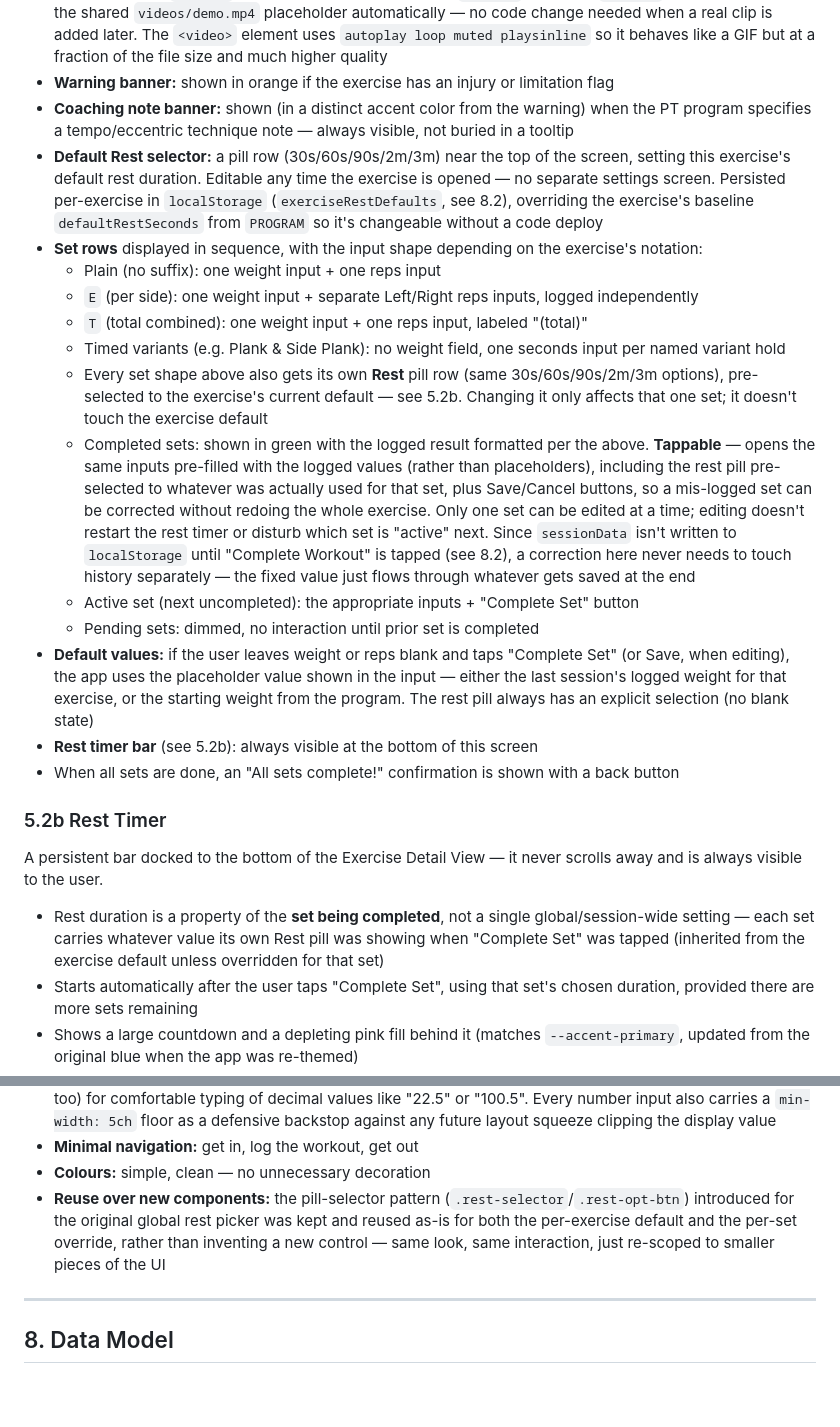
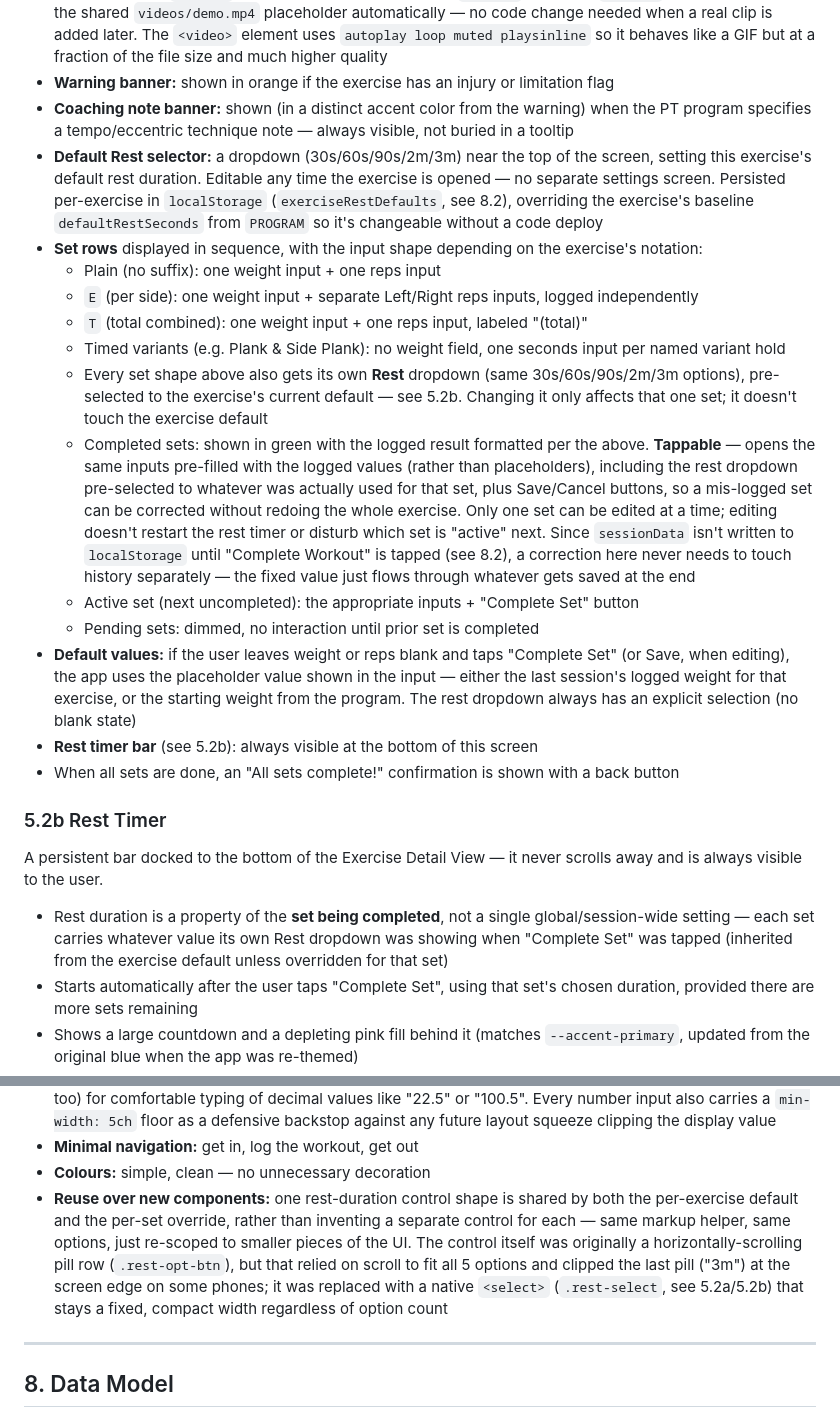
Before and after one commit to julianleitch82-droid/malestrom, a Markdown page: PRD/PRD.md, 2 parts joined by grey strips. GitHub-like rendering; blank space fills up the shorter version.

Commit message:
Sync PRD with rest-dropdown change (Phase 24)
Documentation-only update, no code touched. The pill row -> <select>
dropdown conversion for rest-duration selection (commit b3d0e76) was
never reflected in the PRD. Updates:

- Section 5.2a/5.2b: pill -> dropdown terminology for Default Rest and
  per-set Rest controls
- Section 7 (Design Guidelines): rewrote the pill-selector-reuse
  rationale to describe the current <select>-based control and why it
  replaced the pill row (mobile overflow)
- Section 10: added Phase 24, including a flagged follow-up — the
  service worker cache was not bumped for this change (still v4)
  despite app.js/style.css/workout.html all changing, so returning
  users may see the old pill layout until a future cache bump or a
  manual Force Refresh
- Last Updated bumped to August 2026

Co-Authored-By: Claude Sonnet 5 <noreply@anthropic.com>

```diff
--- a/PRD/PRD.md
+++ b/PRD/PRD.md
@@ -129,17 +129,17 @@ A full-screen takeover opened by tapping any exercise in the list. This is the o
 - **Video demo:** 16:9 short looping MP4 (H.264) showing the correct movement. Each exercise points at its own filename in `videos/`; until the real clip is filmed, the `<video>` element's `onerror` handler falls back to the shared `videos/demo.mp4` placeholder automatically — no code change needed when a real clip is added later. The `<video>` element uses `autoplay loop muted playsinline` so it behaves like a GIF but at a fraction of the file size and much higher quality
 - **Warning banner:** shown in orange if the exercise has an injury or limitation flag
 - **Coaching note banner:** shown (in a distinct accent color from the warning) when the PT program specifies a tempo/eccentric technique note — always visible, not buried in a tooltip
-- **Default Rest selector:** a pill row (30s/60s/90s/2m/3m) near the top of the screen, setting this exercise's default rest duration. Editable any time the exercise is opened — no separate settings screen. Persisted per-exercise in `localStorage` (`exerciseRestDefaults`, see 8.2), overriding the exercise's baseline `defaultRestSeconds` from `PROGRAM` so it's changeable without a code deploy
+- **Default Rest selector:** a dropdown (30s/60s/90s/2m/3m) near the top of the screen, setting this exercise's default rest duration. Editable any time the exercise is opened — no separate settings screen. Persisted per-exercise in `localStorage` (`exerciseRestDefaults`, see 8.2), overriding the exercise's baseline `defaultRestSeconds` from `PROGRAM` so it's changeable without a code deploy
 - **Set rows** displayed in sequence, with the input shape depending on the exercise's notation:
   - Plain (no suffix): one weight input + one reps input
   - `E` (per side): one weight input + separate Left/Right reps inputs, logged independently
   - `T` (total combined): one weight input + one reps input, labeled "(total)"
   - Timed variants (e.g. Plank & Side Plank): no weight field, one seconds input per named variant hold
-  - Every set shape above also gets its own **Rest** pill row (same 30s/60s/90s/2m/3m options), pre-selected to the exercise's current default — see 5.2b. Changing it only affects that one set; it doesn't touch the exercise default
-  - Completed sets: shown in green with the logged result formatted per the above. **Tappable** — opens the same inputs pre-filled with the logged values (rather than placeholders), including the rest pill pre-selected to whatever was actually used for that set, plus Save/Cancel buttons, so a mis-logged set can be corrected without redoing the whole exercise. Only one set can be edited at a time; editing doesn't restart the rest timer or disturb which set is "active" next. Since `sessionData` isn't written to `localStorage` until "Complete Workout" is tapped (see 8.2), a correction here never needs to touch history separately — the fixed value just flows through whatever gets saved at the end
+  - Every set shape above also gets its own **Rest** dropdown (same 30s/60s/90s/2m/3m options), pre-selected to the exercise's current default — see 5.2b. Changing it only affects that one set; it doesn't touch the exercise default
+  - Completed sets: shown in green with the logged result formatted per the above. **Tappable** — opens the same inputs pre-filled with the logged values (rather than placeholders), including the rest dropdown pre-selected to whatever was actually used for that set, plus Save/Cancel buttons, so a mis-logged set can be corrected without redoing the whole exercise. Only one set can be edited at a time; editing doesn't restart the rest timer or disturb which set is "active" next. Since `sessionData` isn't written to `localStorage` until "Complete Workout" is tapped (see 8.2), a correction here never needs to touch history separately — the fixed value just flows through whatever gets saved at the end
   - Active set (next uncompleted): the appropriate inputs + "Complete Set" button
   - Pending sets: dimmed, no interaction until prior set is completed
-- **Default values:** if the user leaves weight or reps blank and taps "Complete Set" (or Save, when editing), the app uses the placeholder value shown in the input — either the last session's logged weight for that exercise, or the starting weight from the program. The rest pill always has an explicit selection (no blank state)
+- **Default values:** if the user leaves weight or reps blank and taps "Complete Set" (or Save, when editing), the app uses the placeholder value shown in the input — either the last session's logged weight for that exercise, or the starting weight from the program. The rest dropdown always has an explicit selection (no blank state)
 - **Rest timer bar** (see 5.2b): always visible at the bottom of this screen
 - When all sets are done, an "All sets complete!" confirmation is shown with a back button
 
@@ -147,7 +147,7 @@ A full-screen takeover opened by tapping any exercise in the list. This is the o
 
 A persistent bar docked to the bottom of the Exercise Detail View — it never scrolls away and is always visible to the user.
 
-- Rest duration is a property of the **set being completed**, not a single global/session-wide setting — each set carries whatever value its own Rest pill was showing when "Complete Set" was tapped (inherited from the exercise default unless overridden for that set)
+- Rest duration is a property of the **set being completed**, not a single global/session-wide setting — each set carries whatever value its own Rest dropdown was showing when "Complete Set" was tapped (inherited from the exercise default unless overridden for that set)
 - Starts automatically after the user taps "Complete Set", using that set's chosen duration, provided there are more sets remaining
 - Shows a large countdown and a depleting pink fill behind it (matches `--accent-primary`, updated from the original blue when the app was re-themed)
 - Turns green and pulses (with haptic vibration on supported devices — vibration is a no-op on iOS Safari, which has never implemented the Vibration API; the chime still sounds) when time is up
@@ -231,10 +231,13 @@ an app rewrite. An in-app UI for switching between multiple *saved* programs is
   against any future layout squeeze clipping the display value
 - **Minimal navigation:** get in, log the workout, get out
 - **Colours:** simple, clean — no unnecessary decoration
-- **Reuse over new components:** the pill-selector pattern (`.rest-selector`/`.rest-opt-btn`)
-  introduced for the original global rest picker was kept and reused as-is for both the
-  per-exercise default and the per-set override, rather than inventing a new control — same look,
-  same interaction, just re-scoped to smaller pieces of the UI
+- **Reuse over new components:** one rest-duration control shape is shared by both the
+  per-exercise default and the per-set override, rather than inventing a separate control for
+  each — same markup helper, same options, just re-scoped to smaller pieces of the UI. The
+  control itself was originally a horizontally-scrolling pill row (`.rest-opt-btn`), but that
+  relied on scroll to fit all 5 options and clipped the last pill ("3m") at the screen edge on
+  some phones; it was replaced with a native `<select>` (`.rest-select`, see 5.2a/5.2b) that
+  stays a fixed, compact width regardless of option count
 
 ---
 
```
Also changed, not shown: other parts of PRD/PRD.md (+3 -2 lines).
